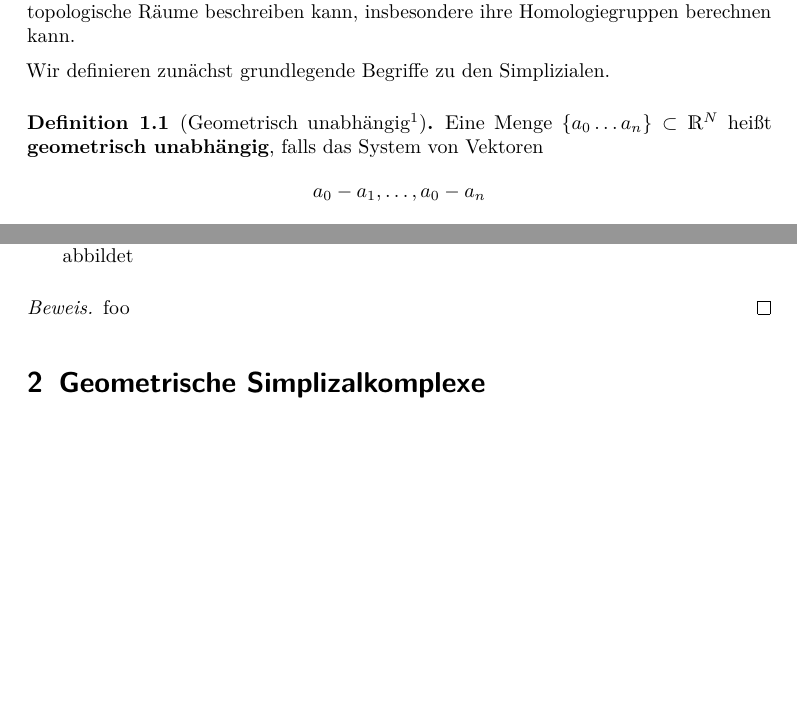
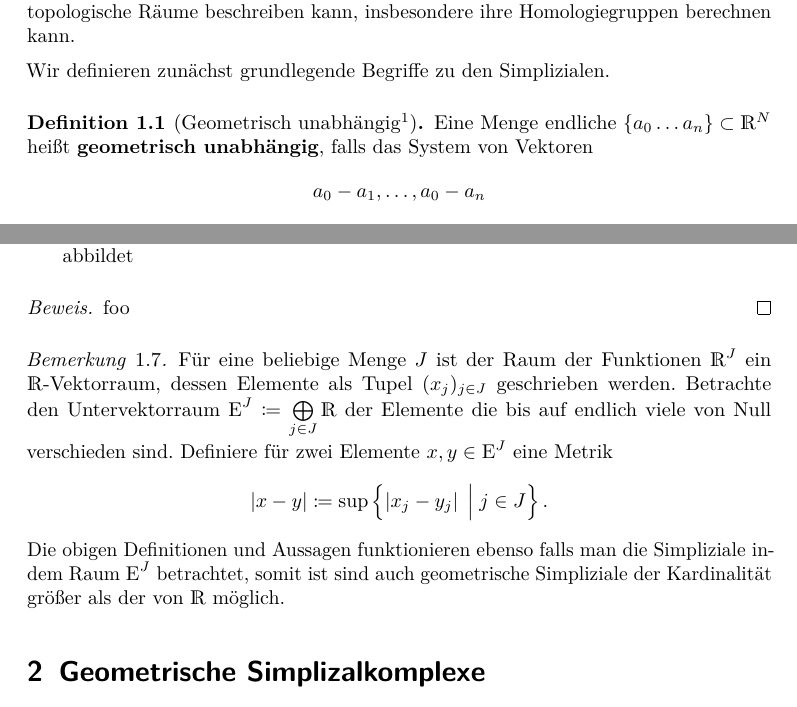
Before and after one commit to kausus/simpliziale-Homologie, a LaTeX document (main.tex, which reads chap1.tex): two parts of pages 3 and 5 of 7, joined at a grey line, cut so that both start at the same text, the shorter picture padded with empty space. Compiled offline with pdfLaTeX.

Commit message:
erweiterung der geometrischen simpliziale auf höhere kardinalitäten

```diff
--- a/chap1.tex
+++ b/chap1.tex
@@ -21,12 +21,13 @@ Homologiegruppen berechnen kann.
 Wir definieren zunächst grundlegende Begriffe zu den Simplizialen.
 
 \begin{Def}[Geometrisch unabhängig\footnote{Oder auch affine Unabhängigkeit}]
-  Eine Menge $\{ a_0\ldots a_n \} \subset \R^N$ heißt \textbf{geometrisch %
-  unabhängig}, falls das System von Vektoren
+  Eine Menge endliche $\{ a_0\ldots a_n \} \subset \R^N$ heißt
+  \textbf{geometrisch unabhängig}, falls das System von Vektoren
   \begin{gather*}
     a_0 - a_1 , \ldots , a_0 - a_n
   \end{gather*}
   unabhängig im Sinne der Linearen Algebra ist.
+
 \end{Def}
 
 \begin{Lem}
@@ -144,7 +145,20 @@ Simplizes und deren geometrischen Objekten bewiesen.
 %TODO: definiere die simpliziale auch für \R^J für J eine beliebige Menge
 %also auch für unendliche dimension
 
-
+\begin{Bem}
+  Für eine beliebige Menge $J$ ist der Raum der Funktionen $\R^J$ ein
+  $\R$-Vektorraum, dessen Elemente als Tupel $(x_j)_{j \in J}$
+  geschrieben werden. Betrachte den Untervektorraum $\E^J \coloneqq \bigoplus\limits_{j \in J} \R$ der
+  Elemente die bis auf endlich viele von Null verschieden
+  sind. Definiere für zwei Elemente $x,y \in \E^J$ eine Metrik
+  \begin{gather*}
+    \gr{x-y} \coloneqq \sup \set{ \gr{x_j - y_j } }{ j \in J}.
+  \end{gather*}
+  Die obigen Definitionen und Aussagen funktionieren ebenso falls man
+  die Simpliziale indem Raum $\E^J$ betrachtet, somit ist sind
+  auch geometrische Simpliziale der Kardinalität größer als der von $\R$
+  möglich.
+\end{Bem}
 
 
 
```
Also changed, not shown: config.tex (+1 -0 lines).
